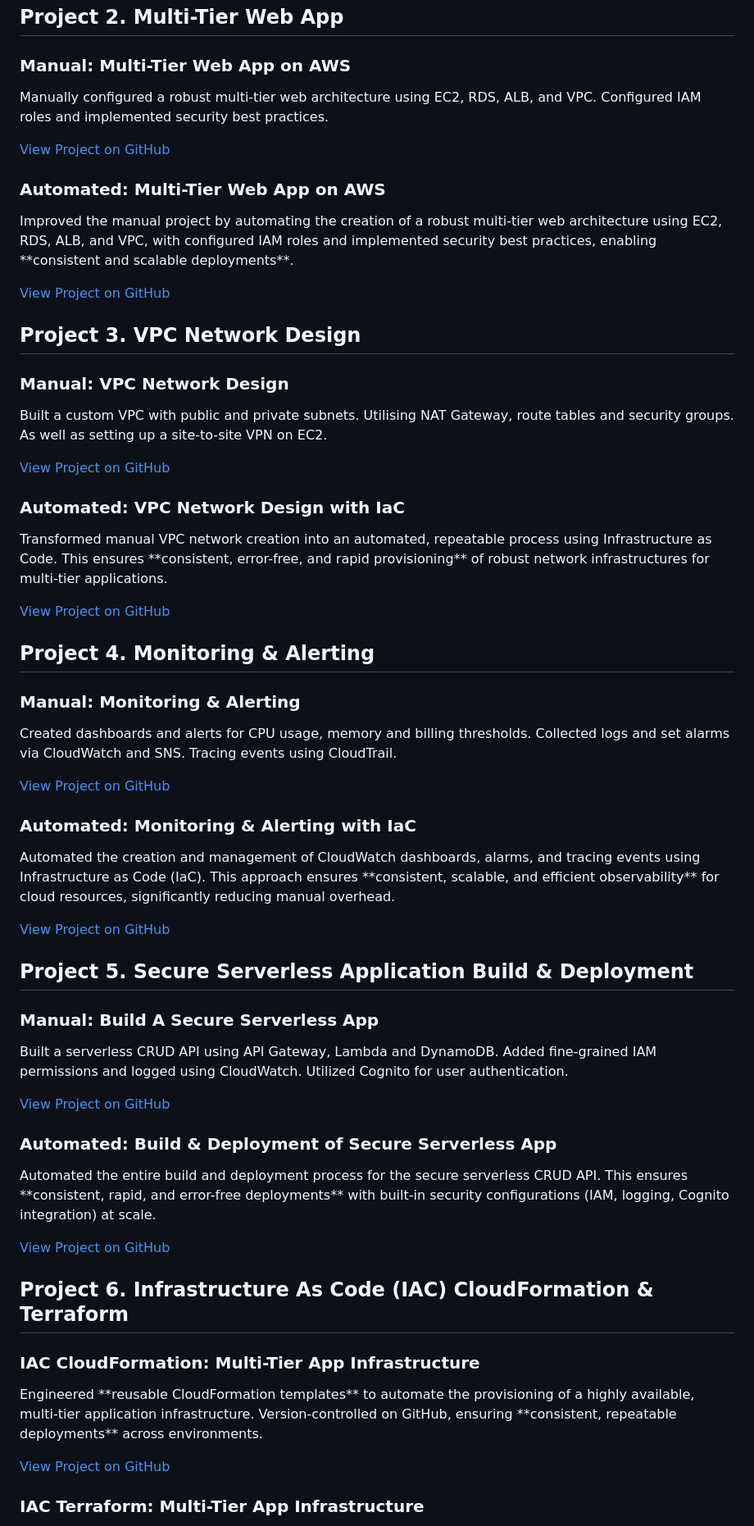
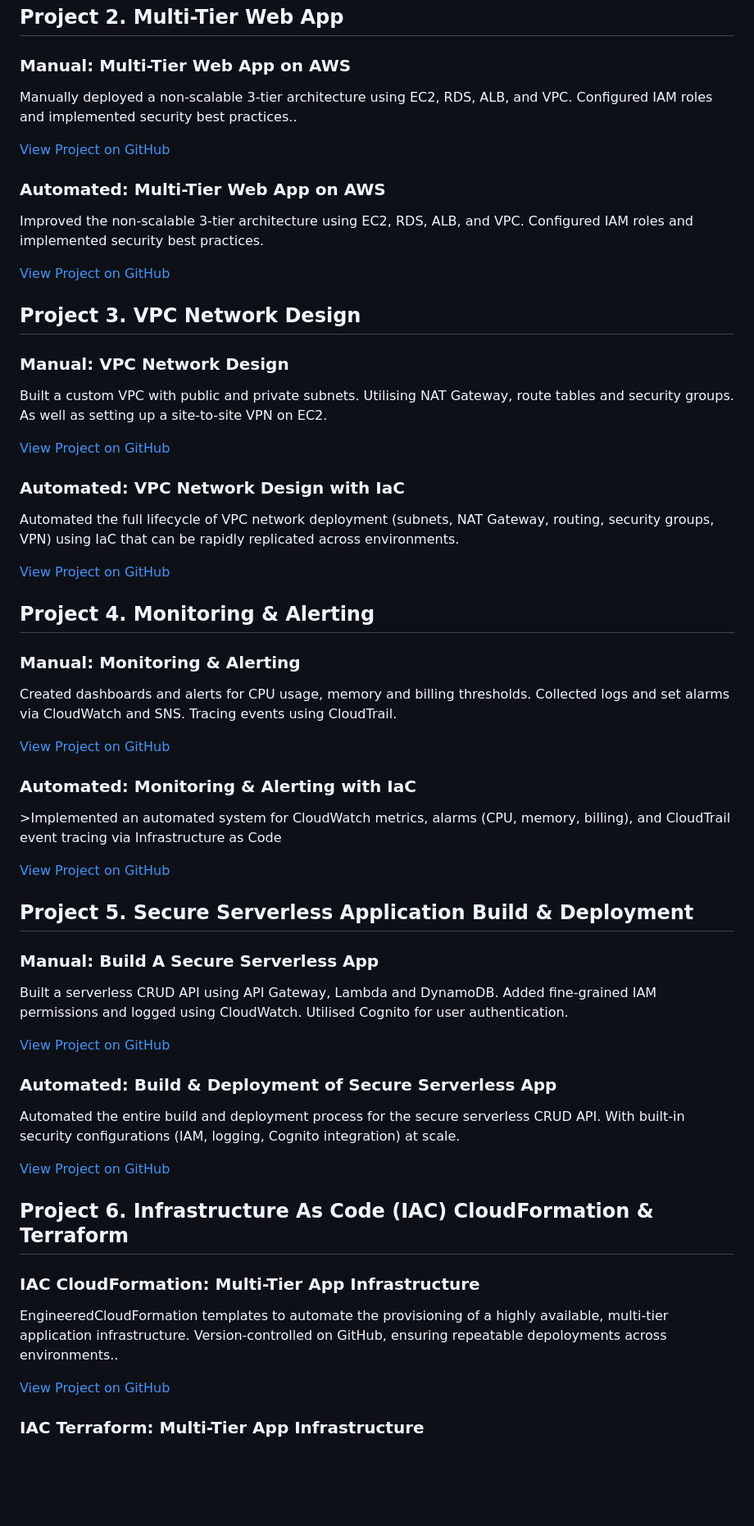
Before and after one commit to TjTrerise/TTrerise.io, a Markdown page: README.md, the part around one of its changes. Shown at 82% size. GitHub-like rendering; blank space fills up the shorter version.

Commit message:
Amended the text

```diff
--- a/README.md
+++ b/README.md
@@ -24,12 +24,12 @@
   <div class="grid grid-cols-1 md:grid-cols-2 gap-6">
     <div class="bg-white p-4 rounded-lg shadow-md">
       <h3 class="text-xl font-bold">Manual: Multi-Tier Web App on AWS</h3>
-      <p>Manually configured a robust multi-tier web architecture using EC2, RDS, ALB, and VPC. Configured IAM roles and implemented security best practices.</p>
+      <p>Manually deployed a non-scalable 3-tier architecture using EC2, RDS, ALB, and VPC. Configured IAM roles and implemented security best practices..</p>
       <a href="https://github.com/TjTrerise/Manual-Deployment-Multi-Tier-Web-App" class="text-blue-600 hover:underline">View Project on GitHub</a>
     </div>
     <div class="bg-white p-4 rounded-lg shadow-md">
       <h3 class="text-xl font-bold">Automated: Multi-Tier Web App on AWS</h3>
-      <p>Improved the manual project by automating the creation of a robust multi-tier web architecture using EC2, RDS, ALB, and VPC, with configured IAM roles and implemented security best practices, enabling **consistent and scalable deployments**.</p>
+      <p>Improved the non-scalable 3-tier architecture using EC2, RDS, ALB, and VPC. Configured IAM roles and implemented security best practices.</p>
       <a href="https://github.com/TjTrerise/Automated-Deployment-Multi-Tier-Web-App" class="text-blue-600 hover:underline">View Project on GitHub</a>
     </div>
   </div>
@@ -45,7 +45,7 @@
     </div>
     <div class="bg-white p-4 rounded-lg shadow-md">
       <h3 class="text-xl font-bold">Automated: VPC Network Design with IaC</h3>
-      <p>Transformed manual VPC network creation into an automated, repeatable process using Infrastructure as Code. This ensures **consistent, error-free, and rapid provisioning** of robust network infrastructures for multi-tier applications.</p>
+      <p>Automated the full lifecycle of VPC network deployment (subnets, NAT Gateway, routing, security groups, VPN) using IaC that can be rapidly replicated across environments.</p>
       <a href="https://github.com/TjTrerise/Automated-Deployment-VPC-Network-Design" class="text-blue-600 hover:underline">View Project on GitHub</a>
     </div>
   </div>
@@ -61,7 +61,7 @@
     </div>
     <div class="bg-white p-4 rounded-lg shadow-md">
       <h3 class="text-xl font-bold">Automated: Monitoring & Alerting with IaC</h3>
-      <p>Automated the creation and management of CloudWatch dashboards, alarms, and tracing events using Infrastructure as Code (IaC). This approach ensures **consistent, scalable, and efficient observability** for cloud resources, significantly reducing manual overhead.</p>
+      <p>>Implemented an automated system for CloudWatch metrics, alarms (CPU, memory, billing), and CloudTrail event tracing via Infrastructure as Code</p>
       <a href="https://github.com/TjTrerise/Automated-Deployment-Monitoring-And-Alerting" class="text-blue-600 hover:underline">View Project on GitHub</a>
     </div>
   </div>
@@ -72,12 +72,12 @@
   <div class="grid grid-cols-1 md:grid-cols-2 gap-6">
     <div class="bg-white p-4 rounded-lg shadow-md">
       <h3 class="text-xl font-bold">Manual: Build A Secure Serverless App</h3>
-      <p>Built a serverless CRUD API using API Gateway, Lambda and DynamoDB. Added fine-grained IAM permissions and logged using CloudWatch. Utilized Cognito for user authentication.</p>
+      <p>Built a serverless CRUD API using API Gateway, Lambda and DynamoDB. Added fine-grained IAM permissions and logged using CloudWatch. Utilised Cognito for user authentication.</p>
       <a href="https://github.com/TjTrerise/Manual-Deployment-Secure-Serverless-App" class="text-blue-600 hover:underline">View Project on GitHub</a>
     </div>
     <div class="bg-white p-4 rounded-lg shadow-md">
       <h3 class="text-xl font-bold">Automated: Build & Deployment of Secure Serverless App</h3>
-      <p>Automated the entire build and deployment process for the secure serverless CRUD API. This ensures **consistent, rapid, and error-free deployments** with built-in security configurations (IAM, logging, Cognito integration) at scale.</p>
+      <p>Automated the entire build and deployment process for the secure serverless CRUD API. With built-in security configurations (IAM, logging, Cognito integration) at scale.</p>
       <a href="https://github.com/TjTrerise/Automated-Deployment-Secure-Severless-App" class="text-blue-600 hover:underline">View Project on GitHub</a>
     </div>
   </div>
@@ -88,7 +88,7 @@
   <div class="grid grid-cols-1 md:grid-cols-2 gap-6">
     <div class="bg-white p-4 rounded-lg shadow-md">
       <h3 class="text-xl font-bold">IAC CloudFormation: Multi-Tier App Infrastructure</h3>
-      <p>Engineered **reusable CloudFormation templates** to automate the provisioning of a highly available, multi-tier application infrastructure. Version-controlled on GitHub, ensuring **consistent, repeatable deployments** across environments.</p>
+      <p>EngineeredCloudFormation templates to automate the provisioning of a highly available, multi-tier application infrastructure. Version-controlled on GitHub, ensuring repeatable depoloyments across environments..</p>
       <a href="https://github.com/TjTrerise/IAC-CloudFormation" class="text-blue-600 hover:underline">View Project on GitHub</a>
     </div>
     <div class="bg-white p-4 rounded-lg shadow-md">
```
Also changed, not shown: other parts of README.md (+1 -1 lines).
